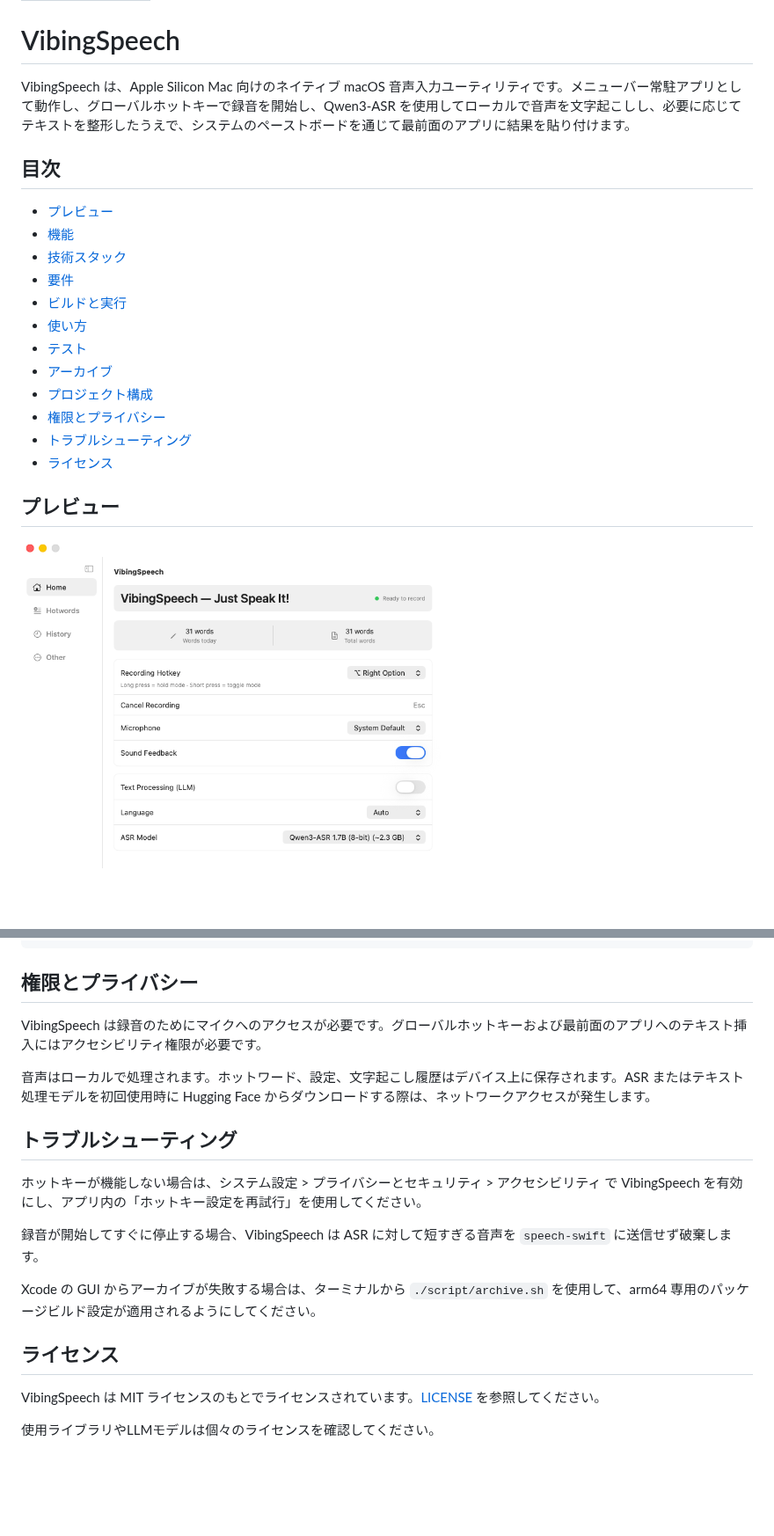
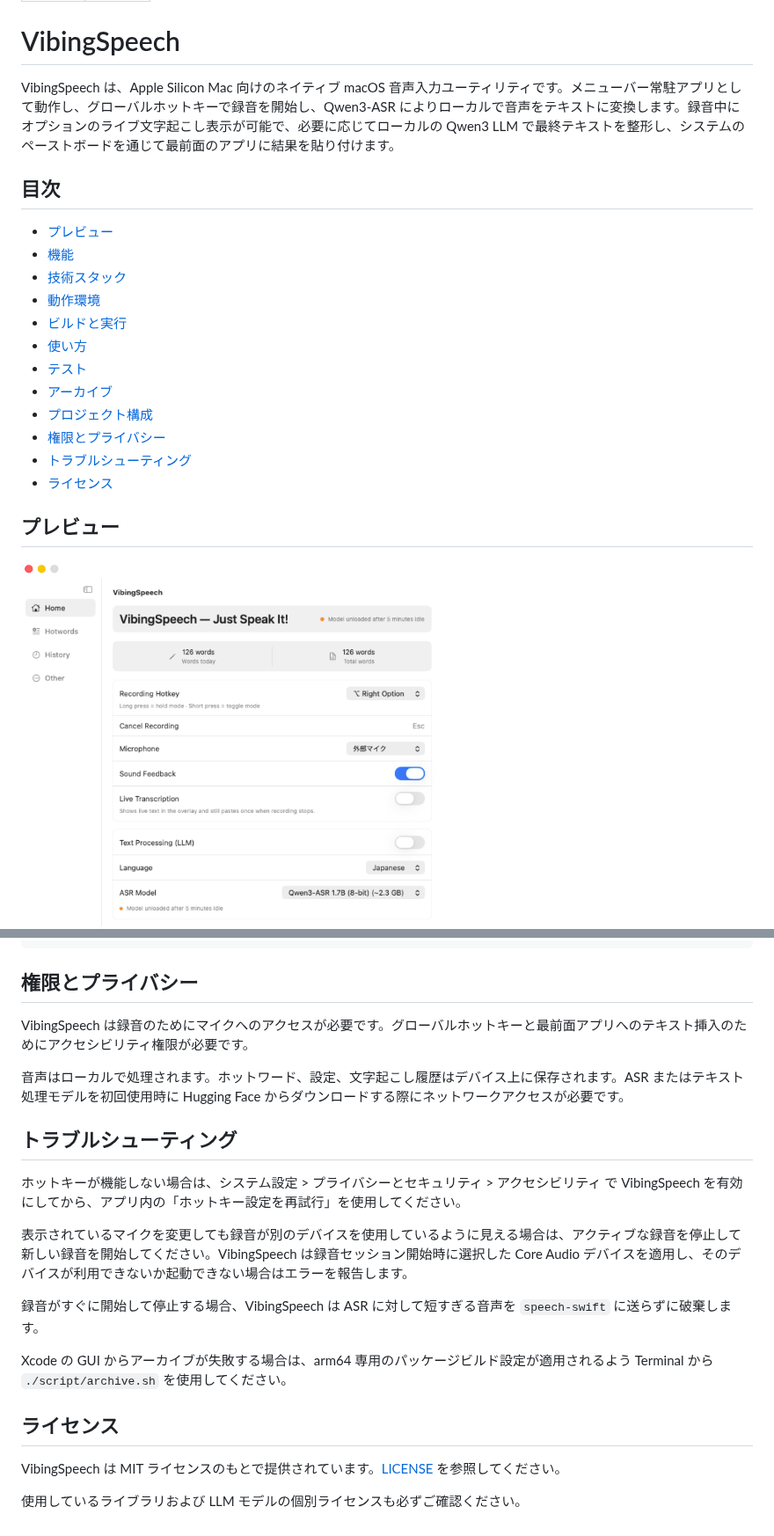
Before and after one commit to Shuichi346/VibingSpeech, a Markdown page: README_ja.md, 2 parts joined by grey strips. Shown at 88% size. Rendered like a GitHub page; pictures changed too: githubreadme/ui-main.png; blank space fills up the shorter version.

```diff
--- a/README_ja.md
+++ b/README_ja.md
@@ -9,14 +9,14 @@
 
 # VibingSpeech
 
-VibingSpeech は、Apple Silicon Mac 向けのネイティブ macOS 音声入力ユーティリティです。メニューバー常駐アプリとして動作し、グローバルホットキーで録音を開始し、Qwen3-ASR を使用してローカルで音声を文字起こしし、必要に応じてテキストを整形したうえで、システムのペーストボードを通じて最前面のアプリに結果を貼り付けます。
+VibingSpeech は、Apple Silicon Mac 向けのネイティブ macOS 音声入力ユーティリティです。メニューバー常駐アプリとして動作し、グローバルホットキーで録音を開始し、Qwen3-ASR によりローカルで音声をテキストに変換します。録音中にオプションのライブ文字起こし表示が可能で、必要に応じてローカルの Qwen3 LLM で最終テキストを整形し、システムのペーストボードを通じて最前面のアプリに結果を貼り付けます。
 
 ## 目次
 
 - [プレビュー](#preview)
 - [機能](#features)
 - [技術スタック](#tech-stack)
-- [要件](#requirements)
+- [動作環境](#requirements)
 - [ビルドと実行](#build-and-run)
 - [使い方](#usage)
 - [テスト](#testing)
@@ -156,20 +161,22 @@ VibingSpeech/
 
 ## 権限とプライバシー
 
-VibingSpeech は録音のためにマイクへのアクセスが必要です。グローバルホットキーおよび最前面のアプリへのテキスト挿入にはアクセシビリティ権限が必要です。
+VibingSpeech は録音のためにマイクへのアクセスが必要です。グローバルホットキーと最前面アプリへのテキスト挿入のためにアクセシビリティ権限が必要です。
 
-音声はローカルで処理されます。ホットワード、設定、文字起こし履歴はデバイス上に保存されます。ASR またはテキスト処理モデルを初回使用時に Hugging Face からダウンロードする際は、ネットワークアクセスが発生します。
+音声はローカルで処理されます。ホットワード、設定、文字起こし履歴はデバイス上に保存されます。ASR またはテキスト処理モデルを初回使用時に Hugging Face からダウンロードする際にネットワークアクセスが必要です。
 
 ## トラブルシューティング
 
-ホットキーが機能しない場合は、システム設定 > プライバシーとセキュリティ > アクセシビリティ で VibingSpeech を有効にし、アプリ内の「ホットキー設定を再試行」を使用してください。
+ホットキーが機能しない場合は、システム設定 > プライバシーとセキュリティ > アクセシビリティ で VibingSpeech を有効にしてから、アプリ内の「ホットキー設定を再試行」を使用してください。
 
-録音が開始してすぐに停止する場合、VibingSpeech は ASR に対して短すぎる音声を `speech-swift` に送信せず破棄します。
+表示されているマイクを変更しても録音が別のデバイスを使用しているように見える場合は、アクティブな録音を停止して新しい録音を開始してください。VibingSpeech は録音セッション開始時に選択した Core Audio デバイスを適用し、そのデバイスが利用できないか起動できない場合はエラーを報告します。
 
-Xcode の GUI からアーカイブが失敗する場合は、ターミナルから `./script/archive.sh` を使用して、arm64 専用のパッケージビルド設定が適用されるようにしてください。
+録音がすぐに開始して停止する場合、VibingSpeech は ASR に対して短すぎる音声を `speech-swift` に送らずに破棄します。
+
+Xcode の GUI からアーカイブが失敗する場合は、arm64 専用のパッケージビルド設定が適用されるよう Terminal から `./script/archive.sh` を使用してください。
 
 ## ライセンス
 
-VibingSpeech は MIT ライセンスのもとでライセンスされています。[LICENSE](LICENSE) を参照してください。
+VibingSpeech は MIT ライセンスのもとで提供されています。[LICENSE](LICENSE) を参照してください。
 
-使用ライブラリやLLMモデルは個々のライセンスを確認してください。
+使用しているライブラリおよび LLM モデルの個別ライセンスも必ずご確認ください。
```
Also changed, not shown: other parts of README_ja.md (+33 -28 lines), README.md (+16 -9 lines), 1 other file.
